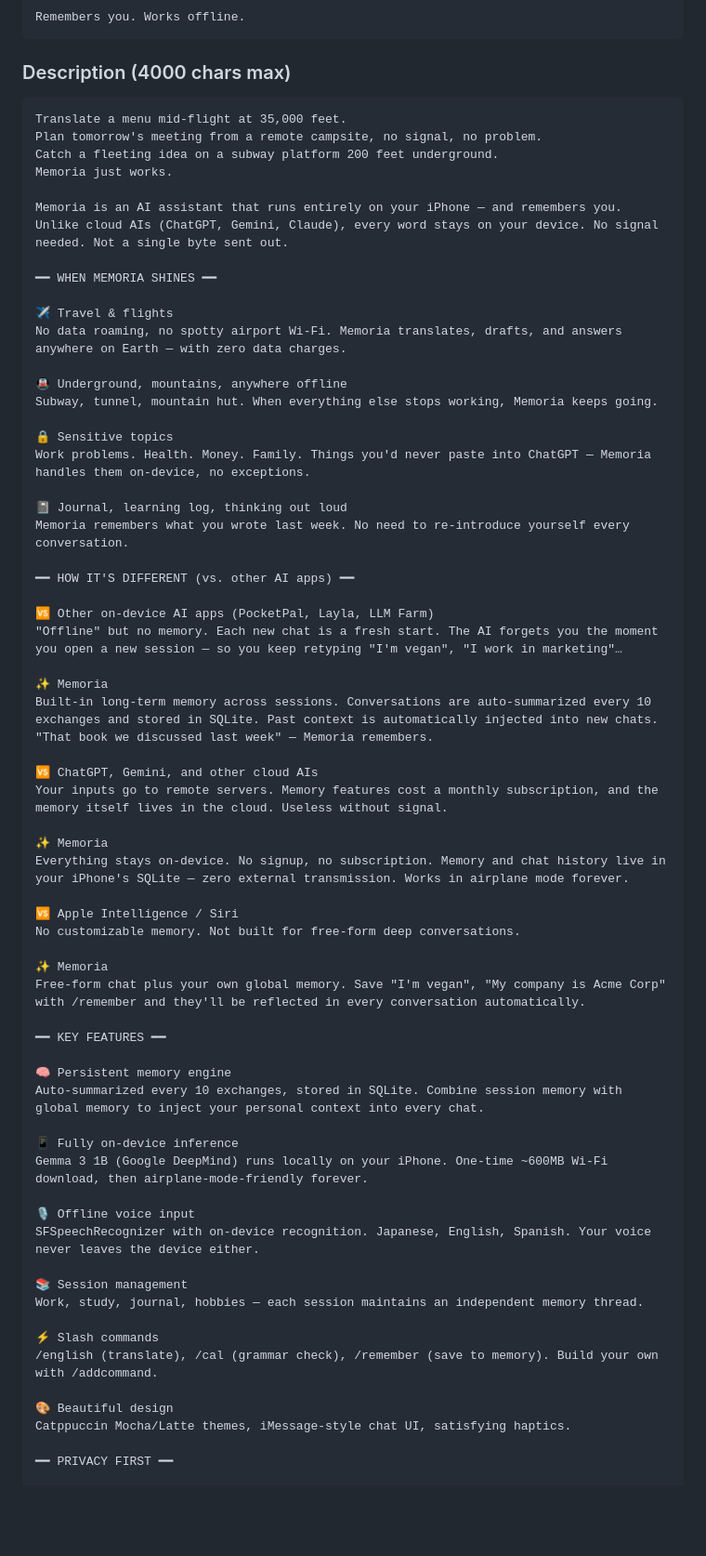
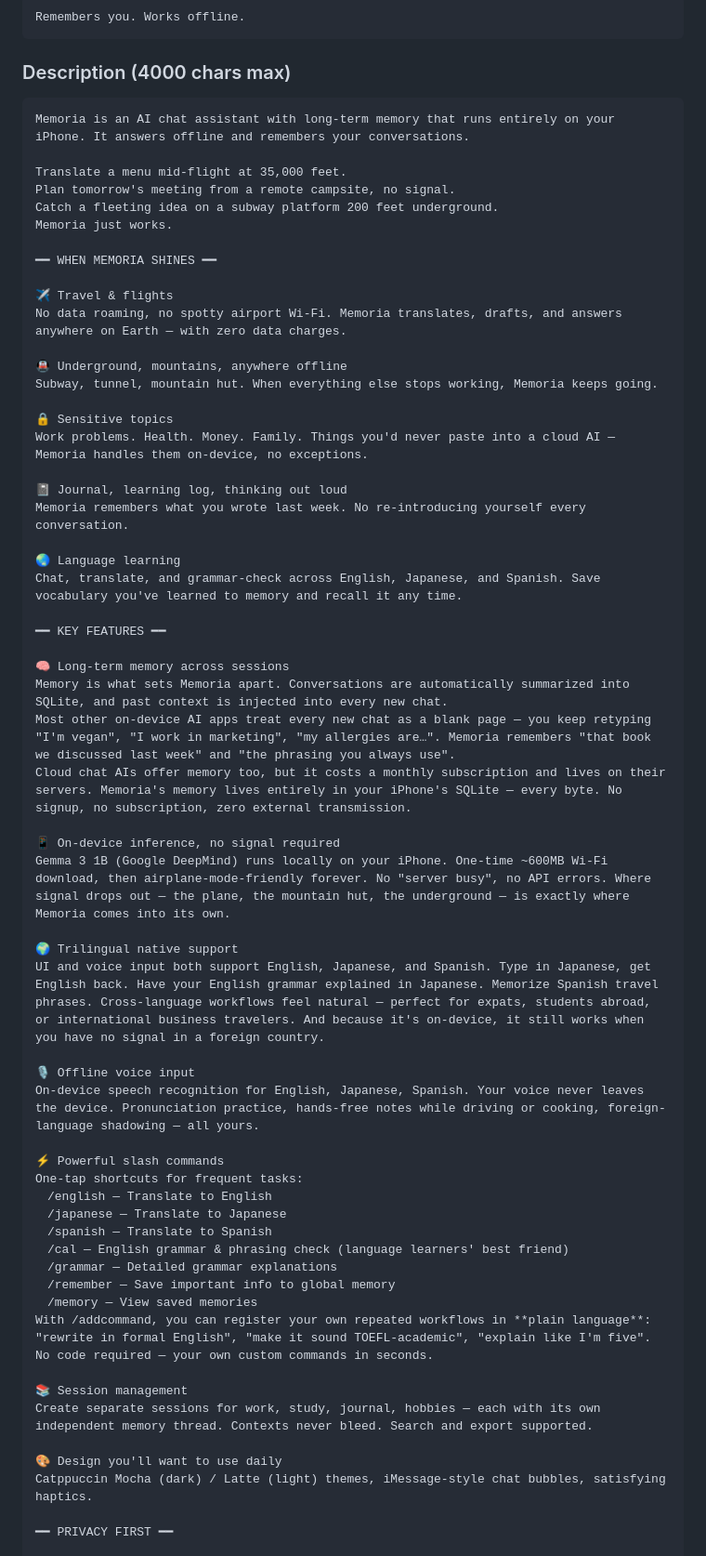
Before and after one commit to daichi1783/ollama-memory-chat, a Markdown page: APPSTORE_METADATA.md, the part around one of its changes. Shown at 93% size. Drawn GitHub-style; blank space fills up the shorter version.

````diff
--- a/APPSTORE_METADATA.md
+++ b/APPSTORE_METADATA.md
@@ -163,13 +158,12 @@ Remembers you. Works offline.
 
 ### Description (4000 chars max)
 ```
+Memoria is an AI chat assistant with long-term memory that runs entirely on your iPhone. It answers offline and remembers your conversations.
+
 Translate a menu mid-flight at 35,000 feet.
-Plan tomorrow's meeting from a remote campsite, no signal, no problem.
+Plan tomorrow's meeting from a remote campsite, no signal.
 Catch a fleeting idea on a subway platform 200 feet underground.
 Memoria just works.
-
-Memoria is an AI assistant that runs entirely on your iPhone — and remembers you.
-Unlike cloud AIs (ChatGPT, Gemini, Claude), every word stays on your device. No signal needed. Not a single byte sent out.
 
 ━━ WHEN MEMORIA SHINES ━━
 
@@ -180,50 +174,46 @@ No data roaming, no spotty airport Wi-Fi. Memoria translates, drafts, and answer
 Subway, tunnel, mountain hut. When everything else stops working, Memoria keeps going.
 
 🔒 Sensitive topics
-Work problems. Health. Money. Family. Things you'd never paste into ChatGPT — Memoria handles them on-device, no exceptions.
+Work problems. Health. Money. Family. Things you'd never paste into a cloud AI — Memoria handles them on-device, no exceptions.
 
 📓 Journal, learning log, thinking out loud
-Memoria remembers what you wrote last week. No need to re-introduce yourself every conversation.
+Memoria remembers what you wrote last week. No re-introducing yourself every conversation.
 
-━━ HOW IT'S DIFFERENT (vs. other AI apps) ━━
-
-🆚 Other on-device AI apps (PocketPal, Layla, LLM Farm)
-"Offline" but no memory. Each new chat is a fresh start. The AI forgets you the moment you open a new session — so you keep retyping "I'm vegan", "I work in marketing"…
-
-✨ Memoria
-Built-in long-term memory across sessions. Conversations are auto-summarized every 10 exchanges and stored in SQLite. Past context is automatically injected into new chats. "That book we discussed last week" — Memoria remembers.
-
-🆚 ChatGPT, Gemini, and other cloud AIs
-Your inputs go to remote servers. Memory features cost a monthly subscription, and the memory itself lives in the cloud. Useless without signal.
-
-✨ Memoria
-Everything stays on-device. No signup, no subscription. Memory and chat history live in your iPhone's SQLite — zero external transmission. Works in airplane mode forever.
-
-🆚 Apple Intelligence / Siri
-No customizable memory. Not built for free-form deep conversations.
-
-✨ Memoria
-Free-form chat plus your own global memory. Save "I'm vegan", "My company is Acme Corp" with /remember and they'll be reflected in every conversation automatically.
+🌏 Language learning
+Chat, translate, and grammar-check across English, Japanese, and Spanish. Save vocabulary you've learned to memory and recall it any time.
 
 ━━ KEY FEATURES ━━
 
-🧠 Persistent memory engine
-Auto-summarized every 10 exchanges, stored in SQLite. Combine session memory with global memory to inject your personal context into every chat.
+🧠 Long-term memory across sessions
+Memory is what sets Memoria apart. Conversations are automatically summarized into SQLite, and past context is injected into every new chat.
+Most other on-device AI apps treat every new chat as a blank page — you keep retyping "I'm vegan", "I work in marketing", "my allergies are…". Memoria remembers "that book we discussed last week" and "the phrasing you always use".
+Cloud chat AIs offer memory too, but it costs a monthly subscription and lives on their servers. Memoria's memory lives entirely in your iPhone's SQLite — every byte. No signup, no subscription, zero external transmission.
 
-📱 Fully on-device inference
-Gemma 3 1B (Google DeepMind) runs locally on your iPhone. One-time ~600MB Wi-Fi download, then airplane-mode-friendly forever.
+📱 On-device inference, no signal required
+Gemma 3 1B (Google DeepMind) runs locally on your iPhone. One-time ~600MB Wi-Fi download, then airplane-mode-friendly forever. No "server busy", no API errors. Where signal drops out — the plane, the mountain hut, the underground — is exactly where Memoria comes into its own.
+
+🌍 Trilingual native support
+UI and voice input both support English, Japanese, and Spanish. Type in Japanese, get English back. Have your English grammar explained in Japanese. Memorize Spanish travel phrases. Cross-language workflows feel natural — perfect for expats, students abroad, or international business travelers. And because it's on-device, it still works when you have no signal in a foreign country.
 
 🎙️ Offline voice input
-SFSpeechRecognizer with on-device recognition. Japanese, English, Spanish. Your voice never leaves the device either.
+On-device speech recognition for English, Japanese, Spanish. Your voice never leaves the device. Pronunciation practice, hands-free notes while driving or cooking, foreign-language shadowing — all yours.
+
+⚡ Powerful slash commands
+One-tap shortcuts for frequent tasks:
+　/english — Translate to English
+　/japanese — Translate to Japanese
+　/spanish — Translate to Spanish
+　/cal — English grammar & phrasing check (language learners' best friend)
+　/grammar — Detailed grammar explanations
+　/remember — Save important info to global memory
+　/memory — View saved memories
+With /addcommand, you can register your own repeated workflows in **plain language**: "rewrite in formal English", "make it sound TOEFL-academic", "explain like I'm five". No code required — your own custom commands in seconds.
 
 📚 Session management
-Work, study, journal, hobbies — each session maintains an independent memory thread.
+Create separate sessions for work, study, journal, hobbies — each with its own independent memory thread. Contexts never bleed. Search and export supported.
 
-⚡ Slash commands
-/english (translate), /cal (grammar check), /remember (save to memory). Build your own with /addcommand.
-
-🎨 Beautiful design
-Catppuccin Mocha/Latte themes, iMessage-style chat UI, satisfying haptics.
+🎨 Design you'll want to use daily
+Catppuccin Mocha (dark) / Latte (light) themes, iMessage-style chat bubbles, satisfying haptics.
 
 ━━ PRIVACY FIRST ━━
 
````
Also changed, not shown: other parts of APPSTORE_METADATA.md (+68 -78 lines).
